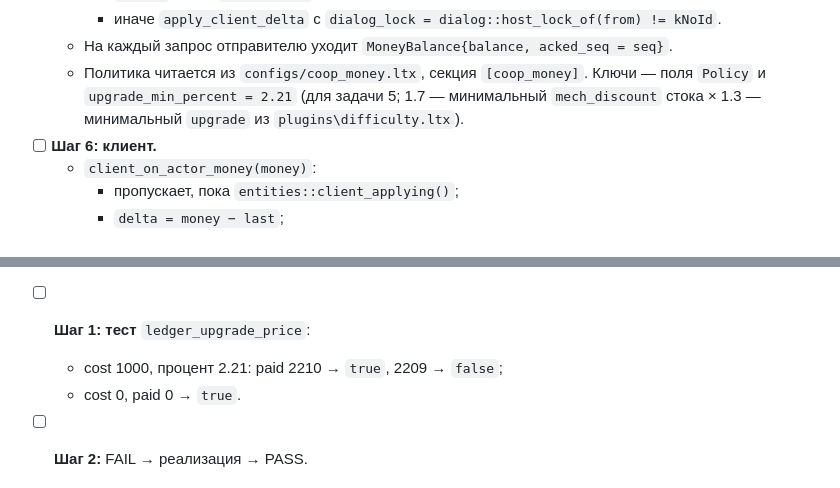
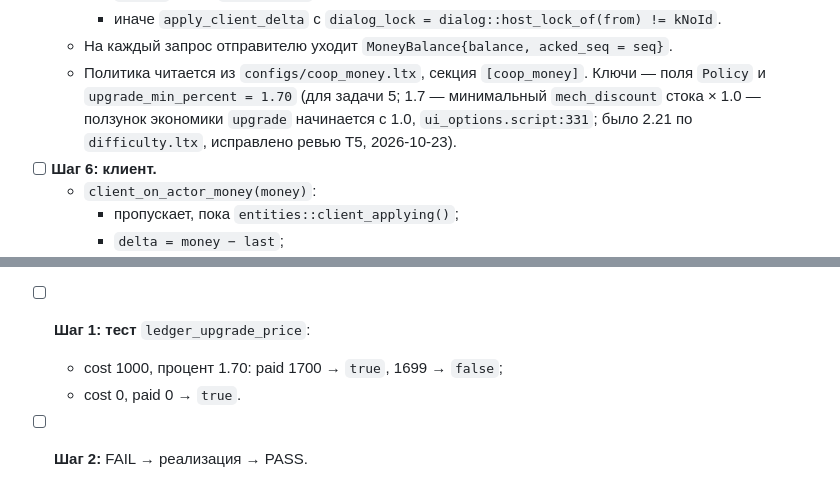
Before and after one commit to stormie-labs/RayLink-Coop, a Markdown page: docs/plans/2026-10-22-f2-mod-layer.md, 2 parts joined by grey strips. Drawn GitHub-style.

Commit message:
F2 plan: upgrade floor 1.70 (the economy upgrade slider starts at 1.0; T5 review)
Co-Authored-By: Claude Opus 5.5 <noreply@anthropic.com>

```diff
--- a/docs/plans/2026-10-22-f2-mod-layer.md
+++ b/docs/plans/2026-10-22-f2-mod-layer.md
@@ -330,8 +330,8 @@ LuaJIT 2.0.4 движка, `marshal` (lmarshal), ENet, Python 3.14 для про
     - иначе `apply_client_delta` с `dialog_lock = dialog::host_lock_of(from) != kNoId`.
   - На каждый запрос отправителю уходит `MoneyBalance{balance, acked_seq = seq}`.
   - Политика читается из `configs/coop_money.ltx`, секция `[coop_money]`. Ключи — поля `Policy` и
-    `upgrade_min_percent = 2.21` (для задачи 5; 1.7 — минимальный `mech_discount` стока × 1.3 — минимальный
-    `upgrade` из `plugins\difficulty.ltx`).
+    `upgrade_min_percent = 1.70` (для задачи 5; 1.7 — минимальный `mech_discount` стока × 1.0 — ползунок экономики
+    `upgrade` начинается с 1.0, `ui_options.script:331`; было 2.21 по `difficulty.ltx`, исправлено ревью T5, 2026-10-23).
 - [ ] **Шаг 6: клиент.**
   - `client_on_actor_money(money)`:
     - пропускает, пока `entities::client_applying()`;
@@ -568,7 +568,7 @@ Starts after sender-side pacing (Task 14, Ruling F2-14): without pacing, a limit
   (`coop_trade.cpp:56`) — вынести в `coop_trade.h`.
 
 - [ ] **Шаг 1: тест** `ledger_upgrade_price`:
-  - cost 1000, процент 2.21: paid 2210 → `true`, 2209 → `false`;
+  - cost 1000, процент 1.70: paid 1700 → `true`, 1699 → `false`;
   - cost 0, paid 0 → `true`.
 - [ ] **Шаг 2:** FAIL → реализация → PASS.
 - [ ] **Шаг 3: клиент.**
```
